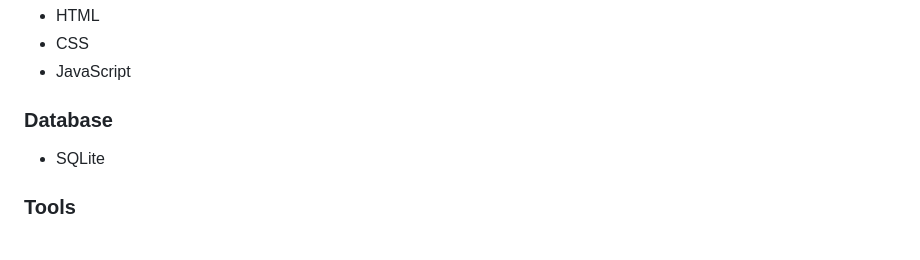
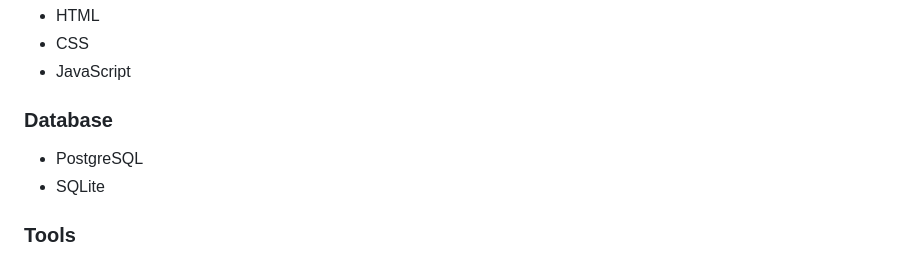
Before and after one commit to Kangane07/Farmkart, a Markdown page: README.md, the part around the change. Drawn GitHub-style.

Commit message:
Add PostgreSQL to the database section

```diff
--- a/README.md
+++ b/README.md
@@ -43,6 +43,7 @@ This project focuses on clarity, simplicity, and real-world applicability.
 - JavaScript
 
 ### Database
+- PostgreSQL
 - SQLite
 
 ### Tools
```
